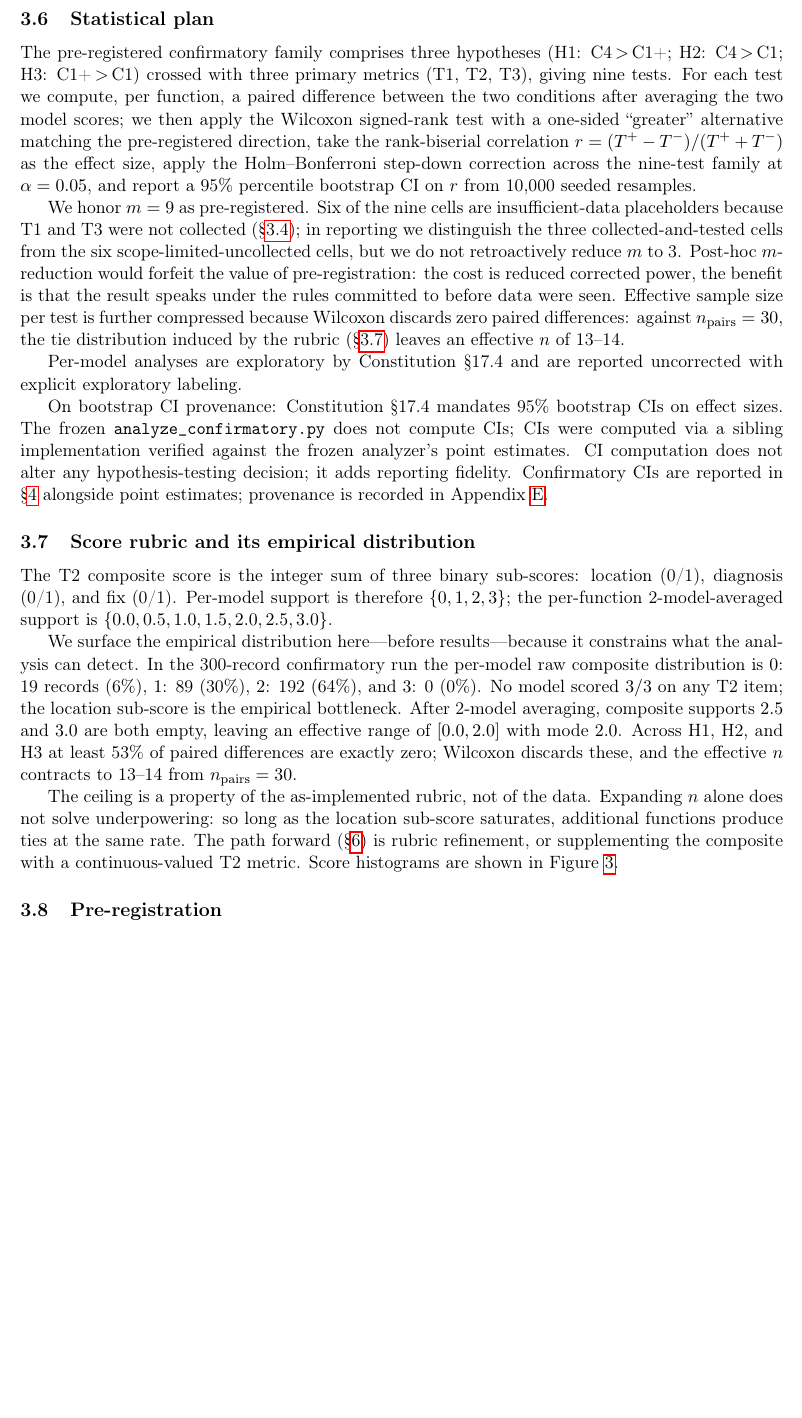
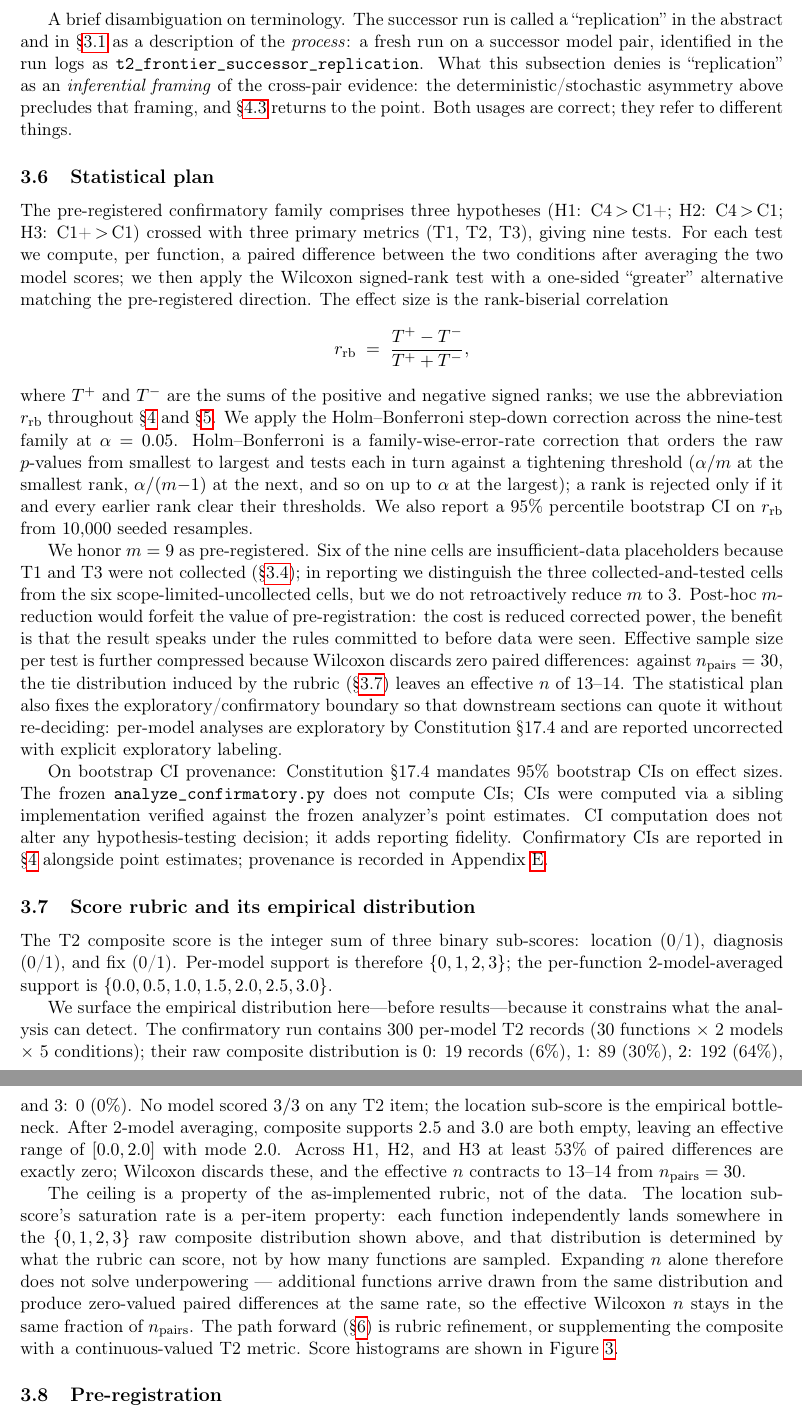
Before and after one commit to WhiteStoneTak/Lumen, a LaTeX paper (paper/main.tex): part of page 6 of 17 before the commit and two parts of pages 6 and 7 of 18 after it, the two joined at a grey line, cut at the place of the change, the shorter picture padded with empty space. Compiled offline with pdfLaTeX.

Commit message:
Apply S6 audit fixes to abstract and 1-5
Implements 20 structure/readability fixes from the S6 audit:
defines rank-biserial notation and T+/T- at first use, glosses
Holm-Bonferroni, disambiguates 'pilot' (1.3) and 'replication'
(3.5 process-vs-inference), splits over-packed sentences in 4.4
and 5.1, expands the rubric-ceiling and T1/T3 passages, exposes
the back-of-envelope arithmetic in 5.1, fixes the effective-n
cross-reference in 5.5, and clears minor wording/comment items.
Clarity and correctness only: no hedge weakened, no modal verb
upgraded, no number changed, no exploratory finding promoted.
Prose only; tables, figures, bib, and 6 untouched.

```diff
--- a/paper/main.tex
+++ b/paper/main.tex
@@ -421,6 +423,16 @@ successor pair was selected as the same-provider frontier successors
 so that representation effect, rather than provider drift, remains
 the axis of interest.
 
+A brief disambiguation on terminology. The successor run is called
+a ``replication'' in the abstract and in \S\ref{sec:3.0} as a
+description of the \emph{process}: a fresh run on a successor model
+pair, identified in the run logs as
+\texttt{t2\_frontier\_successor\_replication}. What this subsection
+denies is ``replication'' as an \emph{inferential framing} of the
+cross-pair evidence: the deterministic/stochastic asymmetry above
+precludes that framing, and \S\ref{sec:4.3} returns to the point.
+Both usages are correct; they refer to different things.
+
 \subsection{Statistical plan}
 \label{sec:3.5}
 The pre-registered confirmatory family comprises three hypotheses
@@ -429,11 +441,23 @@ three primary metrics (T1, T2, T3), giving nine tests. For each test
 we compute, per function, a paired difference between the two
 conditions after averaging the two model scores; we then apply the
 Wilcoxon signed-rank test with a one-sided ``greater'' alternative
-matching the pre-registered direction, take the rank-biserial
-correlation $r = (T^{+} - T^{-})/(T^{+} + T^{-})$ as the effect size,
-apply the Holm--Bonferroni step-down correction across the nine-test
-family at $\alpha = 0.05$, and report a 95\% percentile bootstrap CI
-on $r$ from 10{,}000 seeded resamples.
+matching the pre-registered direction. The effect size is the
+rank-biserial correlation
+\[
+  r_{\text{rb}} \;=\; \frac{T^{+} - T^{-}}{T^{+} + T^{-}},
+\]
+where $T^{+}$ and $T^{-}$ are the sums of the positive and negative
+signed ranks; we use the abbreviation $r_{\text{rb}}$ throughout
+\S\ref{sec:4} and \S\ref{sec:5}. We apply the Holm--Bonferroni
+step-down correction across the nine-test family at
+$\alpha = 0.05$. Holm--Bonferroni is a family-wise-error-rate
+correction that orders the raw $p$-values from smallest to largest
+and tests each in turn against a tightening threshold
+($\alpha/m$ at the smallest rank, $\alpha/(m{-}1)$ at the next, and
+so on up to $\alpha$ at the largest); a rank is rejected only if it
+and every earlier rank clear their thresholds. We also report a
+95\% percentile bootstrap CI on $r_{\text{rb}}$ from
+$10{,}000$ seeded resamples.
 
 We honor $m = 9$ as pre-registered. Six of the nine cells are
 insufficient-data placeholders because T1 and T3 were not collected
@@ -446,10 +470,11 @@ under the rules committed to before data were seen. Effective sample
 size per test is further compressed because Wilcoxon discards zero
 paired differences: against $n_{\text{pairs}} = 30$, the tie
 distribution induced by the rubric (\S\ref{sec:3.6}) leaves an
-effective $n$ of 13--14.
-
-Per-model analyses are exploratory by Constitution \S17.4 and are
-reported uncorrected with explicit exploratory labeling.
+effective $n$ of 13--14. The statistical plan also fixes the
+exploratory/confirmatory boundary so that downstream sections can
+quote it without re-deciding: per-model analyses are exploratory
+by Constitution \S17.4 and are reported uncorrected with explicit
+exploratory labeling.
 
 On bootstrap CI provenance: Constitution \S17.4 mandates 95\%
 bootstrap CIs on effect sizes. The frozen
@@ -468,9 +493,11 @@ support is therefore $\{0,1,2,3\}$; the per-function 2-model-averaged
 support is $\{0.0, 0.5, 1.0, 1.5, 2.0, 2.5, 3.0\}$.
 
 We surface the empirical distribution here---before results---because
-it constrains what the analysis can detect. In the 300-record
-confirmatory run the per-model raw composite distribution is $0$:
-19~records (6\%), $1$: 89 (30\%), $2$: 192 (64\%), and $3$: 0 (0\%).
+it constrains what the analysis can detect. The confirmatory run
+contains 300 per-model T2 records ($30$ functions
+$\times$ 2 models $\times$ 5 conditions); their raw composite
+distribution is $0$: 19~records (6\%), $1$: 89 (30\%), $2$: 192
+(64\%), and $3$: 0 (0\%).
 No model scored $3/3$ on any T2 item; the location sub-score is the
 empirical bottleneck. After 2-model averaging, composite supports
 $2.5$ and $3.0$ are both empty, leaving an effective range of
@@ -479,11 +506,18 @@ paired differences are exactly zero; Wilcoxon discards these, and
 the effective $n$ contracts to 13--14 from $n_{\text{pairs}} = 30$.
 
 The ceiling is a property of the as-implemented rubric, not of the
-data. Expanding $n$ alone does not solve underpowering: so long as
-the location sub-score saturates, additional functions produce ties
-at the same rate. The path forward (\S\ref{sec:6}) is rubric
-refinement, or supplementing the composite with a continuous-valued
-T2 metric. Score histograms are shown in Figure~\ref{fig:f3}.
+data. The location sub-score's saturation rate is a per-item
+property: each function independently lands somewhere in the
+$\{0,1,2,3\}$ raw composite distribution shown above, and that
+distribution is determined by what the rubric can score, not by
+how many functions are sampled. Expanding $n$ alone therefore
+does not solve underpowering --- additional functions arrive
+drawn from the same distribution and produce zero-valued paired
+differences at the same rate, so the effective Wilcoxon $n$
+stays in the same fraction of $n_{\text{pairs}}$. The path
+forward (\S\ref{sec:6}) is rubric refinement, or supplementing
+the composite with a continuous-valued T2 metric. Score
+histograms are shown in Figure~\ref{fig:f3}.
 
 \subsection{Pre-registration}
 \label{sec:3.7}
```
Also changed, not shown: paper/main.tex (95 more changed lines).
